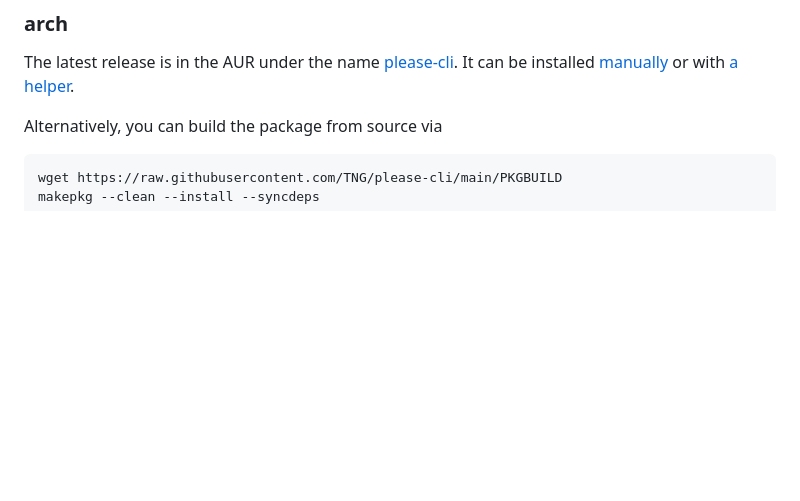
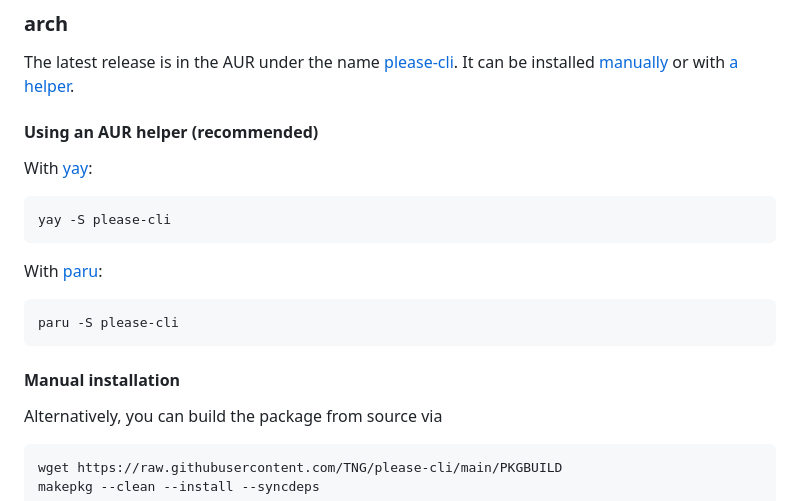
Before and after one commit to TNG/please-cli, a Markdown page: README.md, the part around the change. Drawn GitHub-style; blank space fills up the shorter version.

Commit message:
Update README.md with instructions for AUR helper installation
Add sections on using `yay` and `paru` for installing `please-cli` via AUR, along with manual installation instructions.
This commit addresses https://github.com/TNG/please-cli/issues/35

Signed-off-by: Jonathan Rohland <jonathan.rohland@tngtech.com>

````diff
--- a/README.md
+++ b/README.md
@@ -93,6 +93,19 @@ sudo apt-get install -f
 ### arch
 The latest release is in the AUR under the name [please-cli](https://aur.archlinux.org/packages/please-cli). It can be installed [manually](https://wiki.archlinux.org/title/Arch_User_Repository) or with [a helper](https://wiki.archlinux.org/title/AUR_helpers).
 
+#### Using an AUR helper (recommended)
+
+With [yay](https://github.com/Jguer/yay):
+```bash
+yay -S please-cli
+```
+
+With [paru](https://github.com/Morganamilo/paru):
+```bash
+paru -S please-cli
+```
+
+#### Manual installation
 Alternatively, you can build the package from source via
 ```bash
 wget https://raw.githubusercontent.com/TNG/please-cli/main/PKGBUILD
````
